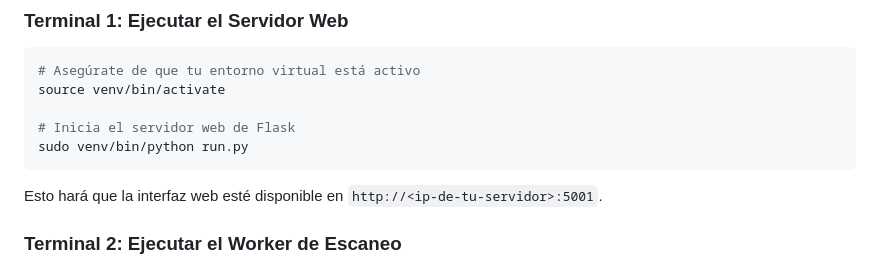
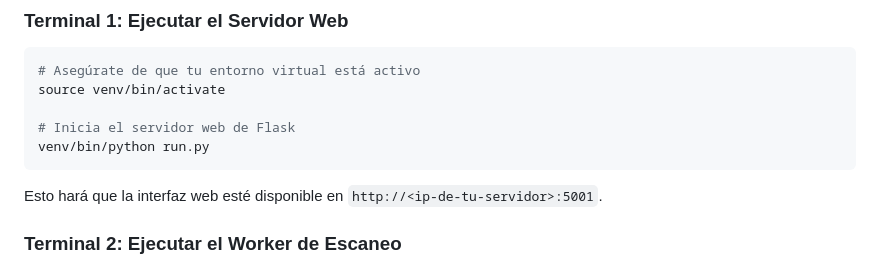
Before and after one commit to soyunomas/dhcp-sentinel-backend, a Markdown page: README.md, the part around the change. Rendered like a GitHub page.

````diff
--- a/README.md
+++ b/README.md
@@ -166,7 +166,7 @@ La aplicación requiere que dos procesos se ejecuten en dos terminales diferente
 source venv/bin/activate
 
 # Inicia el servidor web de Flask
-sudo venv/bin/python run.py
+venv/bin/python run.py
 ```
 Esto hará que la interfaz web esté disponible en `http://<ip-de-tu-servidor>:5001`.
 
````
